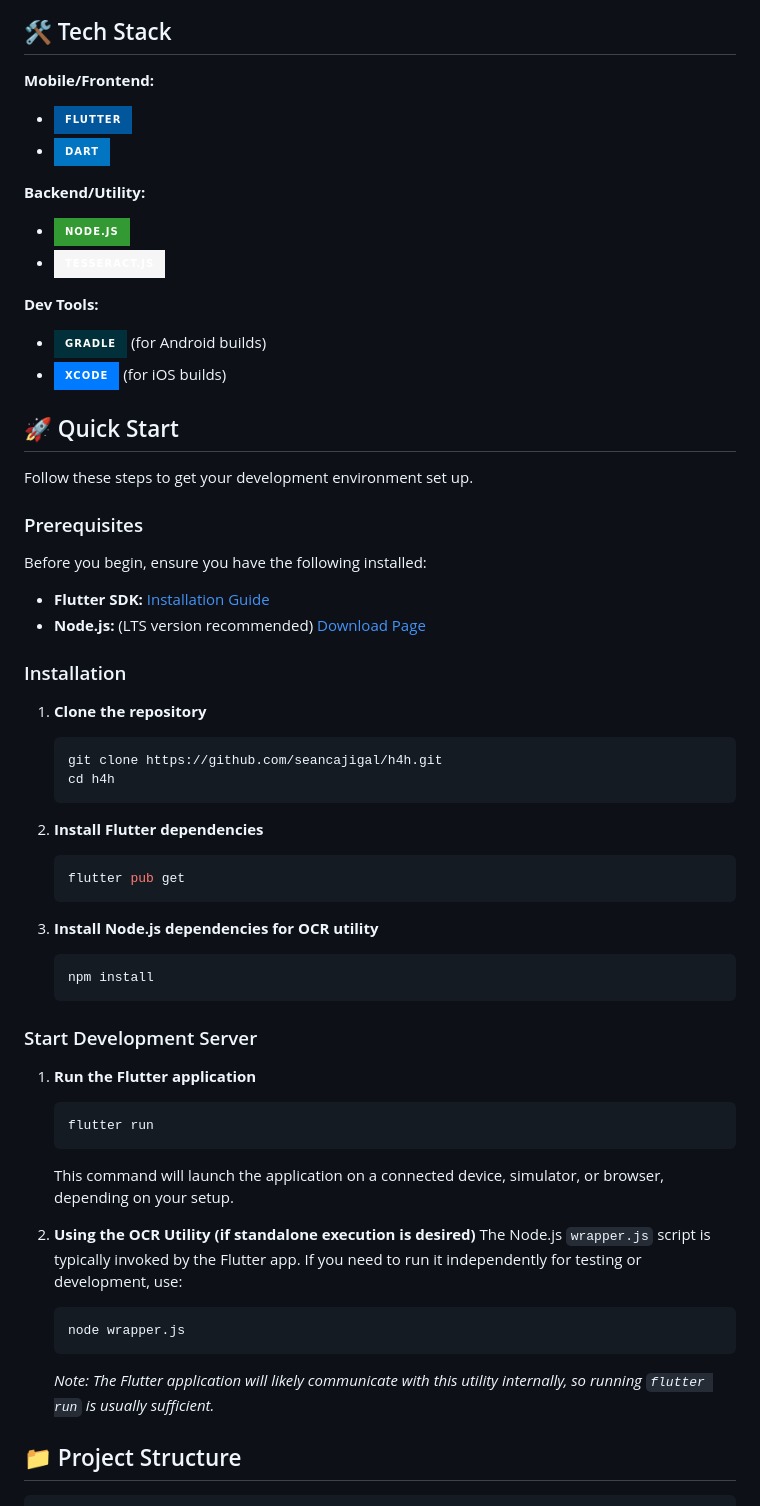
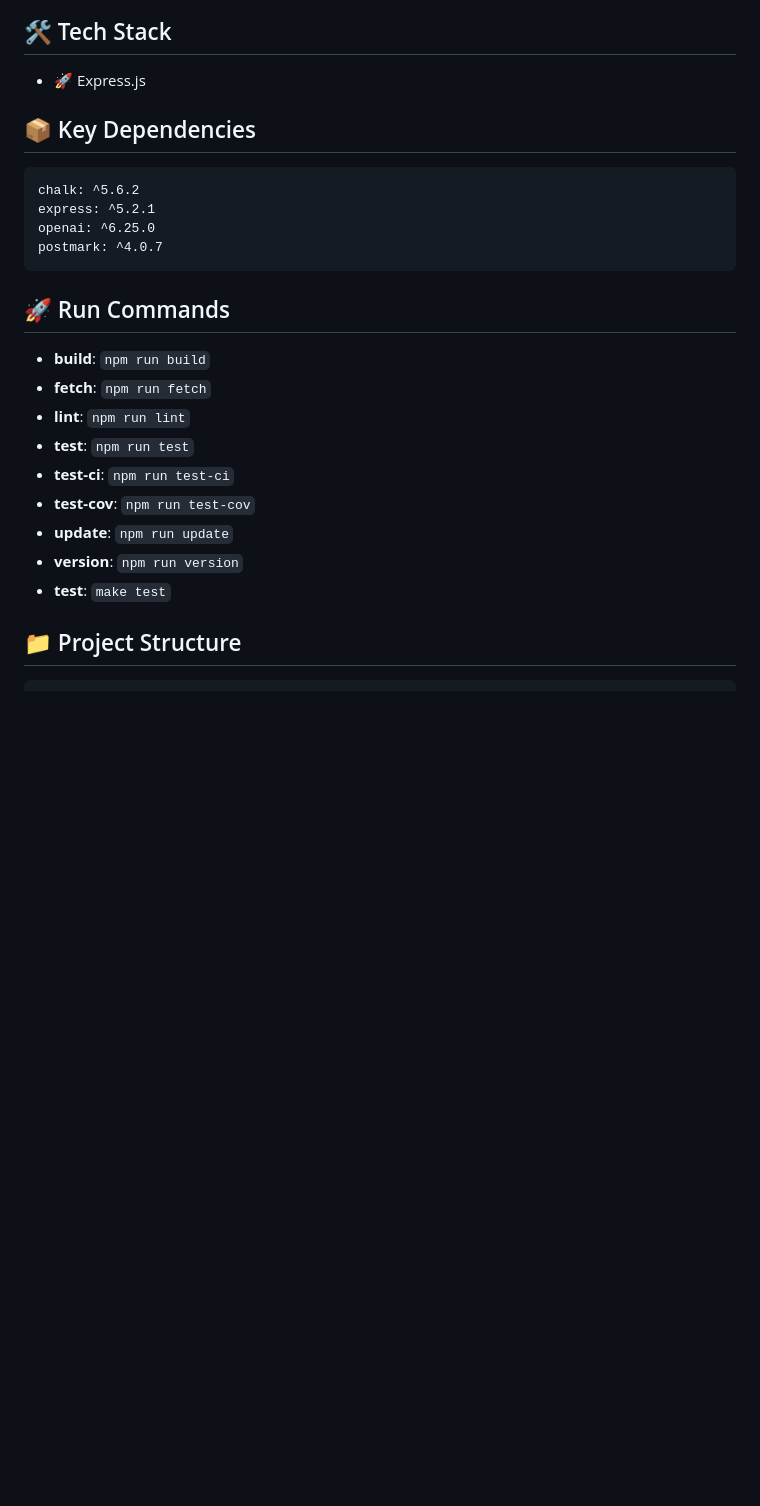
Before and after one commit to seancajigal/h4h, a Markdown page: README.md, the part around one of its changes. Rendered like a GitHub page; badges without logos; blank space fills up the shorter version.

````diff
--- a/README.md
+++ b/README.md
@@ -34,59 +13,30 @@
 
 ## 🛠️ Tech Stack
 
-**Mobile/Frontend:**
--   ![Flutter](https://img.shields.io/badge/Flutter-02569B?style=for-the-badge&logo=flutter&logoColor=white)
--   ![Dart](https://img.shields.io/badge/Dart-0175C2?style=for-the-badge&logo=dart&logoColor=white)
+- 🚀 Express.js
 
-**Backend/Utility:**
--   ![Node.js](https://img.shields.io/badge/Node.js-339933?style=for-the-badge&logo=node.js&logoColor=white)
--   ![Tesseract.js](https://img.shields.io/badge/Tesseract.js-F6F6F6?style=for-the-badge&logo=javascript&logoColor=black)
 
-**Dev Tools:**
--   ![Gradle](https://img.shields.io/badge/Gradle-02303A?style=for-the-badge&logo=gradle&logoColor=white) (for Android builds)
--   ![Xcode](https://img.shields.io/badge/Xcode-007AFF?style=for-the-badge&logo=xcode&logoColor=white) (for iOS builds)
+## 📦 Key Dependencies
 
-## 🚀 Quick Start
+```
+chalk: ^5.6.2
+express: ^5.2.1
+openai: ^6.25.0
+postmark: ^4.0.7
+```
 
-Follow these steps to get your development environment set up.
+## 🚀 Run Commands
 
-### Prerequisites
-Before you begin, ensure you have the following installed:
--   **Flutter SDK:** [Installation Guide](https://flutter.dev/docs/get-started/install)
--   **Node.js:** (LTS version recommended) [Download Page](https://nodejs.org/en/download/)
+- **build**: `npm run build`
+- **fetch**: `npm run fetch`
+- **lint**: `npm run lint`
+- **test**: `npm run test`
+- **test-ci**: `npm run test-ci`
+- **test-cov**: `npm run test-cov`
+- **update**: `npm run update`
+- **version**: `npm run version`
+- **test**: `make test`
 
-### Installation
-
-1.  **Clone the repository**
-    ```bash
-    git clone https://github.com/seancajigal/h4h.git
-    cd h4h
-    ```
-
-2.  **Install Flutter dependencies**
-    ```bash
-    flutter pub get
-    ```
-
-3.  **Install Node.js dependencies for OCR utility**
-    ```bash
-    npm install
-    ```
-
-### Start Development Server
-
-1.  **Run the Flutter application**
-    ```bash
-    flutter run
-    ```
-    This command will launch the application on a connected device, simulator, or browser, depending on your setup.
-
-2.  **Using the OCR Utility (if standalone execution is desired)**
-    The Node.js `wrapper.js` script is typically invoked by the Flutter app. If you need to run it independently for testing or development, use:
-    ```bash
-    node wrapper.js
-    ```
-    *Note: The Flutter application will likely communicate with this utility internally, so running `flutter run` is usually sufficient.*
 
 ## 📁 Project Structure
 
````
Also changed, not shown: other parts of README.md (+117 -152 lines).
